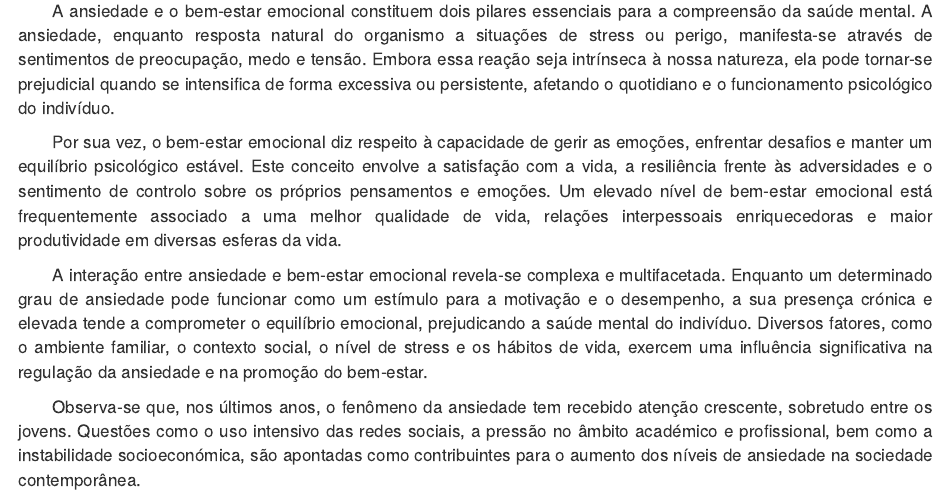
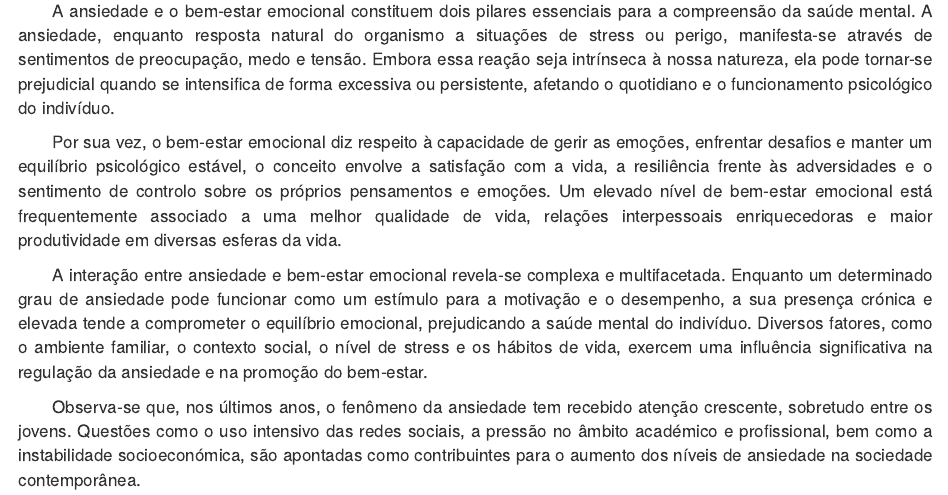
Before and after one commit to leandromicael123/An-lise-dados-saude, an R Markdown document (trabfin.Rmd): the page in a window 1100 px wide, from 600 px down. Rendered offline with R 4.5, knitr and Pandoc, with nearby package versions; some code elsewhere in the file could not run offline.

Commit message:
Update trabfin.Rmd

```diff
--- a/trabfin.Rmd
+++ b/trabfin.Rmd
@@ -153,7 +153,7 @@ Março de 2025
 
 <p>A ansiedade e o bem-estar emocional constituem dois pilares essenciais para a compreensão da saúde mental. A ansiedade, enquanto resposta natural do organismo a situações de stress ou perigo, manifesta-se através de sentimentos de preocupação, medo e tensão. Embora essa reação seja intrínseca à nossa natureza, ela pode tornar-se prejudicial quando se intensifica de forma excessiva ou persistente, afetando o quotidiano e o funcionamento psicológico do indivíduo. <br>
 
-Por sua vez, o bem-estar emocional diz respeito à capacidade de gerir as emoções, enfrentar desafios e manter um equilíbrio psicológico estável. Este conceito envolve a satisfação com a vida, a resiliência frente às adversidades e o sentimento de controlo sobre os próprios pensamentos e emoções. Um elevado nível de bem-estar emocional está frequentemente associado a uma melhor qualidade de vida, relações interpessoais enriquecedoras e maior produtividade em diversas esferas da vida. <br>
+Por sua vez, o bem-estar emocional diz respeito à capacidade de gerir as emoções, enfrentar desafios e manter um equilíbrio psicológico estável, o conceito envolve a satisfação com a vida, a resiliência frente às adversidades e o sentimento de controlo sobre os próprios pensamentos e emoções. Um elevado nível de bem-estar emocional está frequentemente associado a uma melhor qualidade de vida, relações interpessoais enriquecedoras e maior produtividade em diversas esferas da vida. <br>
 
 A interação entre ansiedade e bem-estar emocional revela-se complexa e multifacetada. Enquanto um determinado grau de ansiedade pode funcionar como um estímulo para a motivação e o desempenho, a sua presença crónica e elevada tende a comprometer o equilíbrio emocional, prejudicando a saúde mental do indivíduo. Diversos fatores, como o ambiente familiar, o contexto social, o nível de stress e os hábitos de vida, exercem uma influência significativa na regulação da ansiedade e na promoção do bem-estar. <br>
 
```
